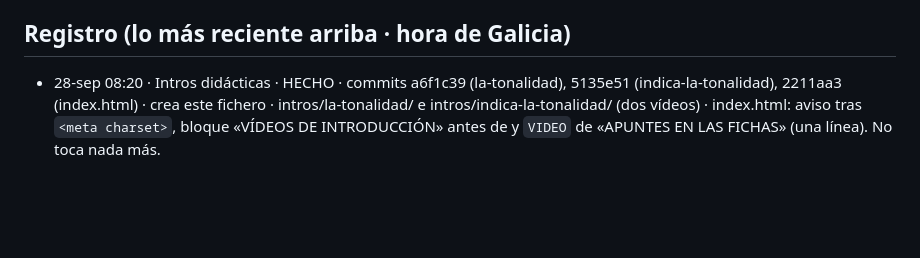
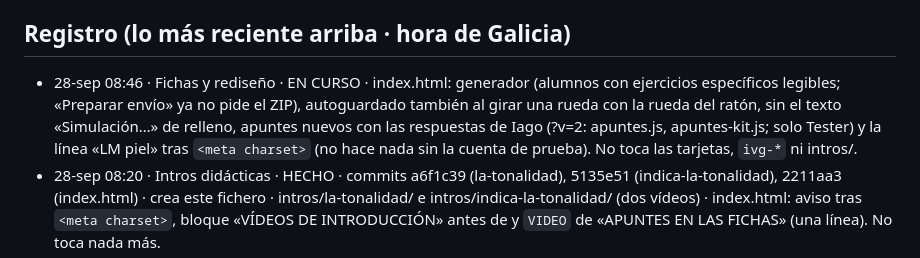
Before and after one commit to iagonaron/teoriaathome, a Markdown page: _COORDINACION-IA.md, the part around the change. GitHub-like rendering; blank space fills up the shorter version.

Commit message:
Coordinación: «Fichas y rediseño» EN CURSO · Teoría at home (generador, rueda del ratón, apuntes ?v=2, línea LM piel)
Solo _COORDINACION-IA.md. El cambio va en el commit siguiente.

```diff
--- a/_COORDINACION-IA.md
+++ b/_COORDINACION-IA.md
@@ -39,6 +39,11 @@ Este fichero es el punto de encuentro. Empieza por «_» para que la web no lo p
   intros/indica-la-tonalidad/index.html). Si añadís una intro a `INTROS`, añadidla también a `VIDEO`.
 
 ## Registro (lo más reciente arriba · hora de Galicia)
+- 28-sep 08:46 · Fichas y rediseño · EN CURSO · index.html: generador (alumnos con ejercicios específicos legibles;
+  «Preparar envío» ya no pide el ZIP), autoguardado también al girar una rueda con la rueda del ratón, sin el texto
+  «Simulación…» de relleno, apuntes nuevos con las respuestas de Iago (?v=2: apuntes.js, apuntes-kit.js; solo Tester)
+  y la línea «LM piel» tras `<meta charset>` (no hace nada sin la cuenta de prueba). No toca las tarjetas, `ivg-*`
+  ni intros/.
 - 28-sep 08:20 · Intros didácticas · HECHO · commits a6f1c39 (la-tonalidad), 5135e51 (indica-la-tonalidad), 2211aa3 (index.html) · crea este fichero · intros/la-tonalidad/ e
   intros/indica-la-tonalidad/ (dos vídeos) · index.html: aviso tras `<meta charset>`, bloque
   «VÍDEOS DE INTRODUCCIÓN» antes de </body> y `VIDEO` de «APUNTES EN LAS FICHAS» (una línea).
```
